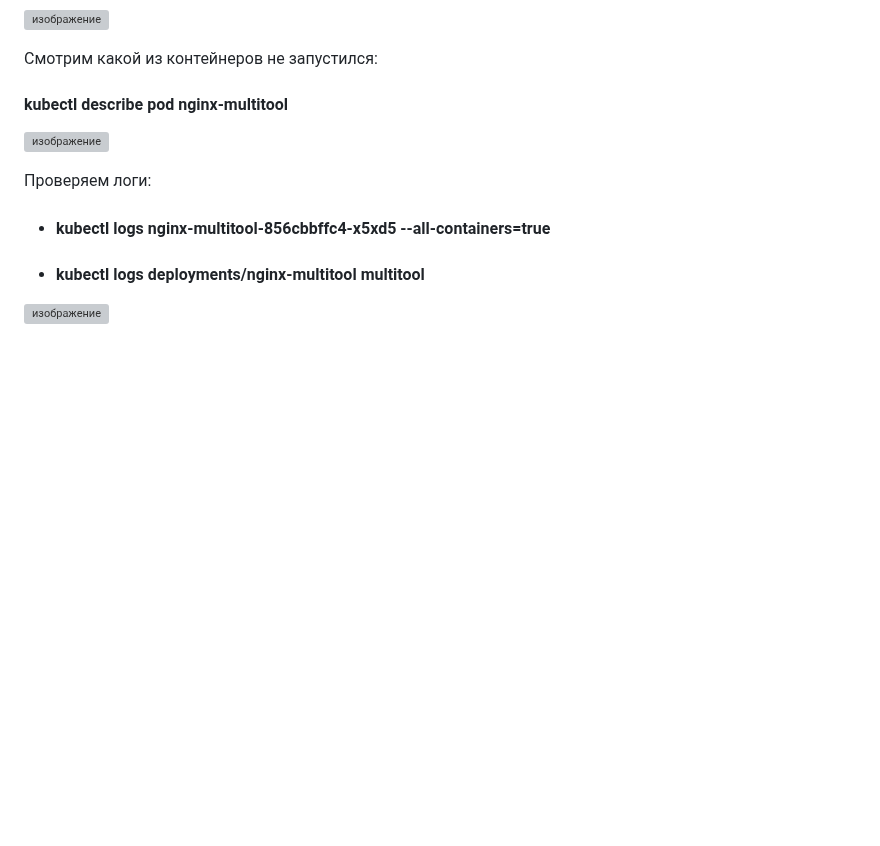
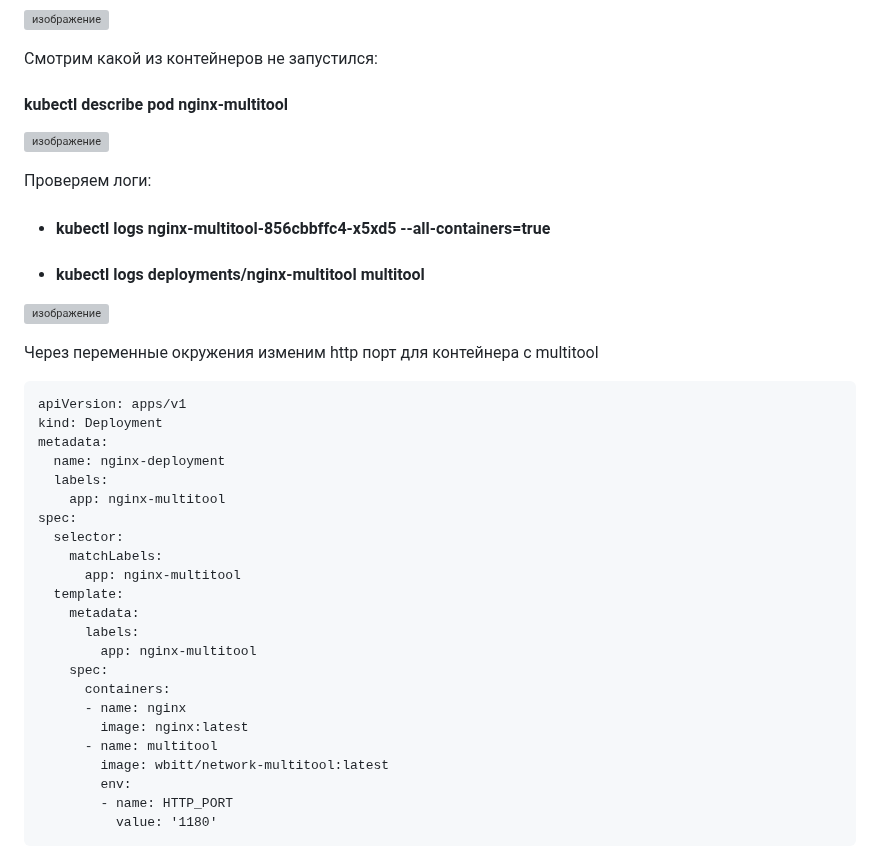
Before and after one commit to vladislav-arzybov/HOMEWORK, a Markdown page: 21_Kubernetes/03_Launching_applications_in_K8S.md, the part around one of its changes. Drawn GitHub-style; blank space fills up the shorter version; grey boxes are pictures that could not be loaded.

````diff
--- a/21_Kubernetes/03_Launching_applications_in_K8S.md
+++ b/21_Kubernetes/03_Launching_applications_in_K8S.md
@@ -43,3 +43,31 @@
 
 ![изображение](https://github.com/user-attachments/assets/acf139f3-7554-49db-a257-e7faa330ad24)
 
+Через переменные окружения изменим http порт для контейнера с multitool
+
+```
+apiVersion: apps/v1
+kind: Deployment
+metadata:
+  name: nginx-deployment
+  labels:
+    app: nginx-multitool
+spec:
+  selector:
+    matchLabels:
+      app: nginx-multitool
+  template:
+    metadata:
+      labels:
+        app: nginx-multitool
+    spec:
+      containers:
+      - name: nginx
+        image: nginx:latest
+      - name: multitool
+        image: wbitt/network-multitool:latest
+        env:
+        - name: HTTP_PORT
+          value: '1180'
+```
+
````
Also changed, not shown: other parts of 21_Kubernetes/03_Launching_applications_in_K8S.md (+1 -0 lines).
